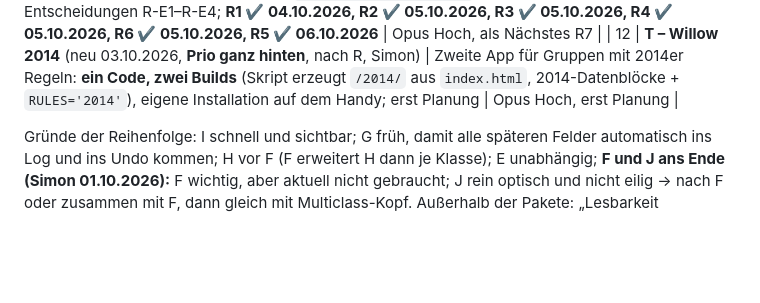
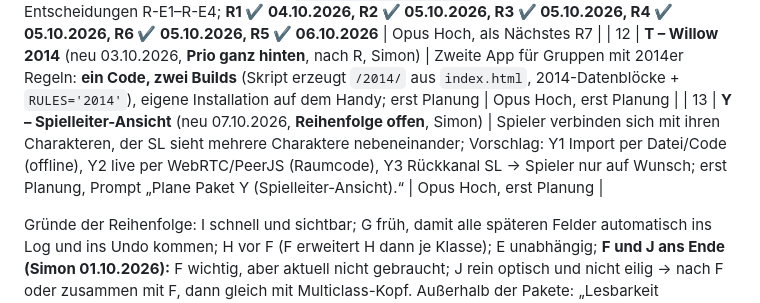
Before and after one commit to Claywell1810/Willow, a Markdown page: docs/FIXLISTE.md, the part around one of its changes. GitHub-like rendering; blank space fills up the shorter version.

```diff
--- a/docs/FIXLISTE.md
+++ b/docs/FIXLISTE.md
@@ -34,6 +34,7 @@ Reihenfolge = Empfehlung. Je Paket ein eigener Chat, Prompt „Arbeite die Fixli
 | 10c | ~~**V – Notes-Tab als Notizzettel-Sammlung**~~ ✔ 05.10.2026 (`willow-app-2026-10-05e`) (neu 05.10.2026, **nach U, vor R5**, Simon) | Feste Felder raus, beliebig viele kategorisierbare Zettel mit Filter/Suche, Inhalte alter Felder werden Zettel; erst Entwurf mit Fotos; Prompt „Arbeite die Fixliste ab: Paket V.“ | Opus Hoch |
 | 11 | **R – Design-Überarbeitung** (neu 03.10.2026, **ganz am Ende**, Simon) | Gesamtes Erscheinungsbild professioneller gestalten („wirkt noch etwas unprofessionell, das geht schöner“), erst wenn alle Funktionen verbaut sind; erst Planung mit Entwürfen/Fotos. **Richtung ✔ 03.10.2026:** Leder (dunkel, zuerst) / Pergament (hell), Vignette + Emblem je Klasse, Vorlage `tools/design_r_test.py`. **Planung ✔ 04.10.2026:** R1–R7, Entscheidungen R-E1–R-E4; **R1 ✔ 04.10.2026, R2 ✔ 05.10.2026, R3 ✔ 05.10.2026, R4 ✔ 05.10.2026, R6 ✔ 05.10.2026, R5 ✔ 06.10.2026** | Opus Hoch, als Nächstes R7 |
 | 12 | **T – Willow 2014** (neu 03.10.2026, **Prio ganz hinten**, nach R, Simon) | Zweite App für Gruppen mit 2014er Regeln: **ein Code, zwei Builds** (Skript erzeugt `/2014/` aus `index.html`, 2014-Datenblöcke + `RULES='2014'`), eigene Installation auf dem Handy; erst Planung | Opus Hoch, erst Planung |
+| 13 | **Y – Spielleiter-Ansicht** (neu 07.10.2026, **Reihenfolge offen**, Simon) | Spieler verbinden sich mit ihren Charakteren, der SL sieht mehrere Charaktere nebeneinander; Vorschlag: Y1 Import per Datei/Code (offline), Y2 live per WebRTC/PeerJS (Raumcode), Y3 Rückkanal SL → Spieler nur auf Wunsch; erst Planung, Prompt „Plane Paket Y (Spielleiter-Ansicht).“ | Opus Hoch, erst Planung |
 
 Gründe der Reihenfolge: I schnell und sichtbar; G früh, damit alle späteren Felder automatisch ins Log und ins Undo kommen; H vor F (F erweitert H dann je Klasse); E unabhängig; **F und J ans Ende (Simon 01.10.2026):** F wichtig, aber aktuell nicht gebraucht; J rein optisch und nicht eilig → nach F oder zusammen mit F, dann gleich mit Multiclass-Kopf. Außerhalb der Pakete: „Lesbarkeit allgemein“ (Sammelpunkt) und „Nur auf Simons Wunsch“.
 
```
Also changed, not shown: other parts of docs/FIXLISTE.md (+7 -0 lines), docs/ANLEITUNG.md (+2 -1 lines), docs/ARCHIV.md (+1 -0 lines).
